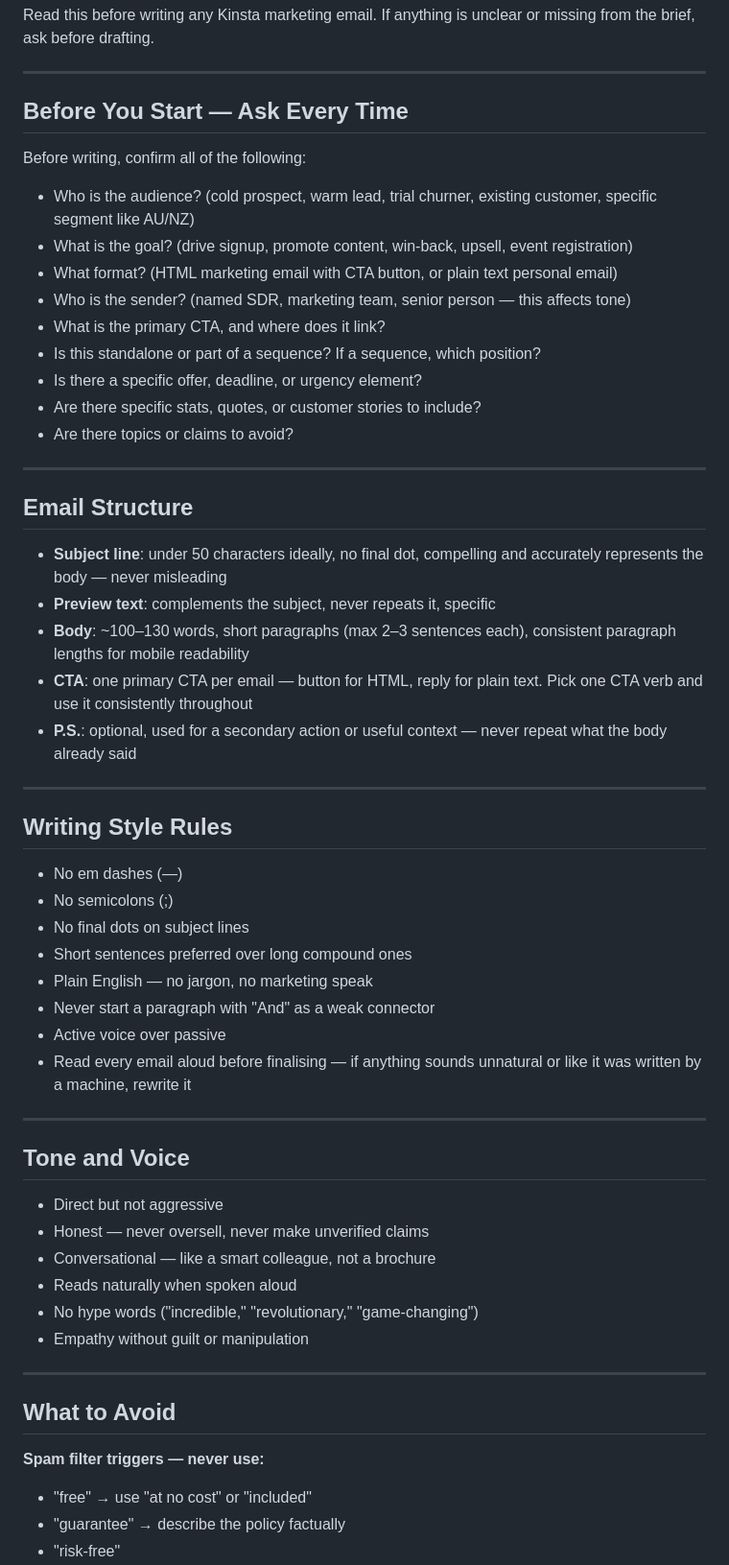
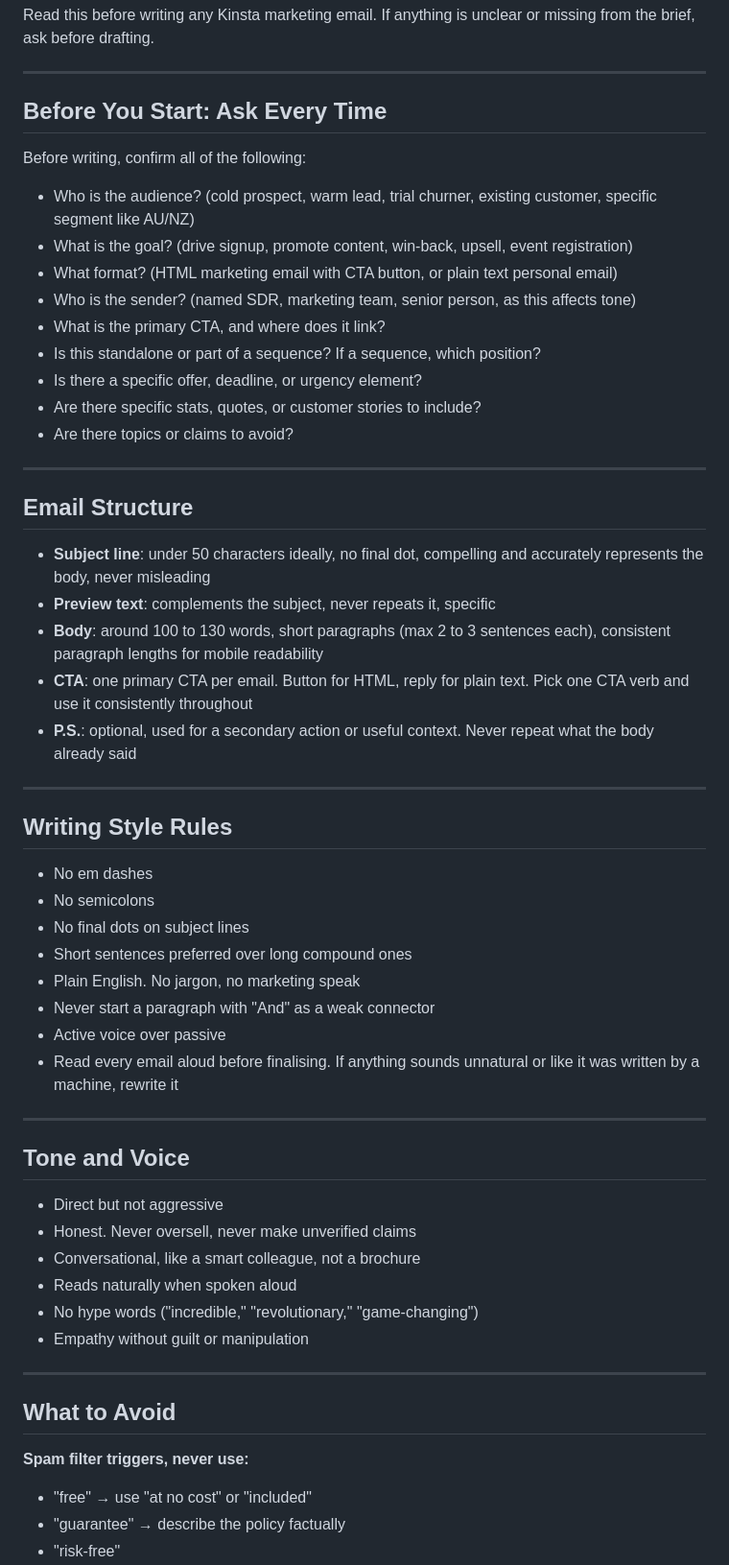
Before and after one commit to nunopereira-kinsta/claude, a Markdown page: emails/guidelines.md, the part around one of its changes. Shown at 96% size. Drawn GitHub-style.

Commit message:
Remove em dashes and semicolons from guidelines doc
Make the guidelines doc follow its own style rules.

https://claude.ai/code/session_015CQpg2qnUNy4Nxuza23qsy

```diff
--- a/emails/guidelines.md
+++ b/emails/guidelines.md
@@ -4,14 +4,14 @@ Read this before writing any Kinsta marketing email. If anything is unclear or m
 
 ---
 
-## Before You Start — Ask Every Time
+## Before You Start: Ask Every Time
 
 Before writing, confirm all of the following:
 
 - Who is the audience? (cold prospect, warm lead, trial churner, existing customer, specific segment like AU/NZ)
 - What is the goal? (drive signup, promote content, win-back, upsell, event registration)
 - What format? (HTML marketing email with CTA button, or plain text personal email)
-- Who is the sender? (named SDR, marketing team, senior person — this affects tone)
+- Who is the sender? (named SDR, marketing team, senior person, as this affects tone)
 - What is the primary CTA, and where does it link?
 - Is this standalone or part of a sequence? If a sequence, which position?
 - Is there a specific offer, deadline, or urgency element?
@@ -22,32 +22,32 @@ Before writing, confirm all of the following:
 
 ## Email Structure
 
-- **Subject line**: under 50 characters ideally, no final dot, compelling and accurately represents the body — never misleading
+- **Subject line**: under 50 characters ideally, no final dot, compelling and accurately represents the body, never misleading
 - **Preview text**: complements the subject, never repeats it, specific
-- **Body**: ~100–130 words, short paragraphs (max 2–3 sentences each), consistent paragraph lengths for mobile readability
-- **CTA**: one primary CTA per email — button for HTML, reply for plain text. Pick one CTA verb and use it consistently throughout
-- **P.S.**: optional, used for a secondary action or useful context — never repeat what the body already said
+- **Body**: around 100 to 130 words, short paragraphs (max 2 to 3 sentences each), consistent paragraph lengths for mobile readability
+- **CTA**: one primary CTA per email. Button for HTML, reply for plain text. Pick one CTA verb and use it consistently throughout
+- **P.S.**: optional, used for a secondary action or useful context. Never repeat what the body already said
 
 ---
 
 ## Writing Style Rules
 
-- No em dashes (—)
-- No semicolons (;)
+- No em dashes
+- No semicolons
 - No final dots on subject lines
 - Short sentences preferred over long compound ones
-- Plain English — no jargon, no marketing speak
+- Plain English. No jargon, no marketing speak
 - Never start a paragraph with "And" as a weak connector
 - Active voice over passive
-- Read every email aloud before finalising — if anything sounds unnatural or like it was written by a machine, rewrite it
+- Read every email aloud before finalising. If anything sounds unnatural or like it was written by a machine, rewrite it
 
 ---
 
 ## Tone and Voice
 
 - Direct but not aggressive
-- Honest — never oversell, never make unverified claims
-- Conversational — like a smart colleague, not a brochure
+- Honest. Never oversell, never make unverified claims
+- Conversational, like a smart colleague, not a brochure
 - Reads naturally when spoken aloud
 - No hype words ("incredible," "revolutionary," "game-changing")
 - Empathy without guilt or manipulation
@@ -56,7 +56,7 @@ Before writing, confirm all of the following:
 
 ## What to Avoid
 
-**Spam filter triggers — never use:**
+**Spam filter triggers, never use:**
 - "free" → use "at no cost" or "included"
 - "guarantee" → describe the policy factually
 - "risk-free"
```
Also changed, not shown: other parts of emails/guidelines.md (+9 -9 lines).
